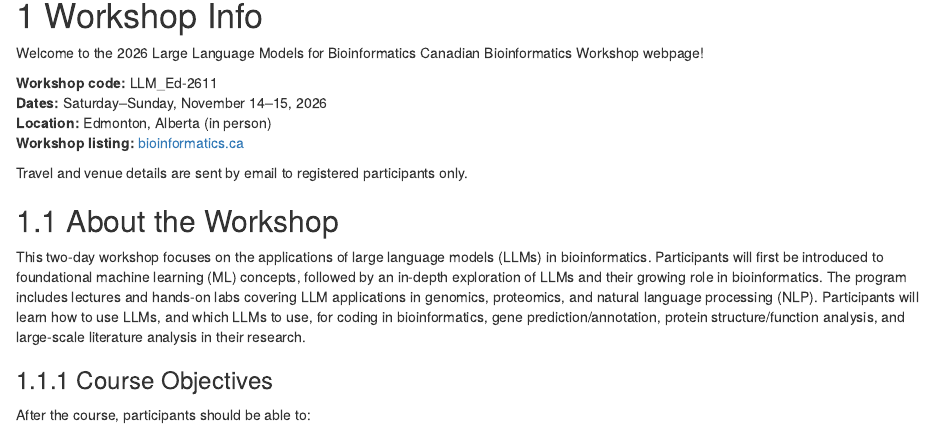
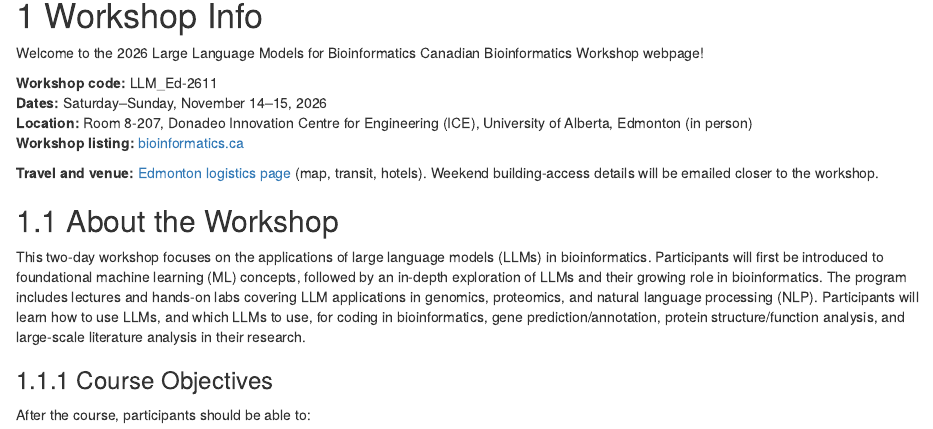
Before and after one commit to bioinformaticsdotca/LLM_Ed-2611, an R Markdown document (index.Rmd): the page in a window 1100 px wide, from 200 px down. Rendered offline with R 4.5, knitr and Pandoc, with nearby package versions; drawn as R Markdown's standard HTML page in place of the format the file asks for.

Commit message:
Link ICE venue and travel logistics from workshop info
Point participants to the travel_logistics Edmonton page for
LLM_Ed-2611 (Donadeo ICE 8-207) instead of email-only venue text.

```diff
--- a/index.Rmd
+++ b/index.Rmd
@@ -22,10 +22,10 @@ Welcome to the 2026 Large Language Models for Bioinformatics Canadian Bioinforma
 
 **Workshop code:** LLM_Ed-2611 <br>
 **Dates:** Saturday–Sunday, November 14–15, 2026 <br>
-**Location:** Edmonton, Alberta (in person) <br>
+**Location:** Room 8-207, Donadeo Innovation Centre for Engineering (ICE), University of Alberta, Edmonton (in person) <br>
 **Workshop listing:** [bioinformatics.ca](https://bioinformatics.ca/workshops-all/2026-large-language-models-for-bioinformatics-edmonton-ab/)
 
-Travel and venue details are sent by email to registered participants only.
+**Travel and venue:** [Edmonton logistics page](https://bioinformaticsdotca.github.io/travel_logistics/edmonton/LLM_Ed-2611) (map, transit, hotels). Weekend building-access details will be emailed closer to the workshop.
 
 ## About the Workshop
 
```
Also changed, not shown: README.md.
